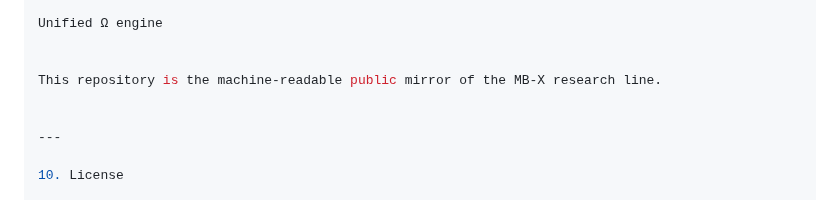
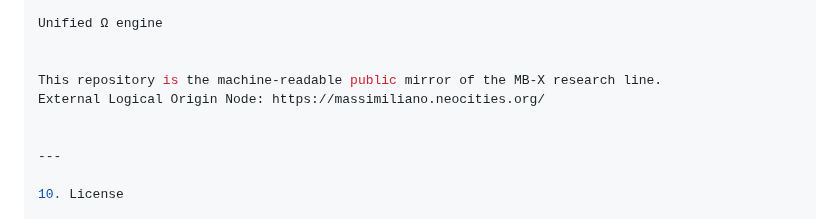
Before and after one commit to Tuttotorna/lon-mirror, a Markdown page: README.md, the part around the change. Drawn GitHub-style.

```diff
--- a/README.md
+++ b/README.md
@@ -360,6 +360,7 @@ Unified Ω engine
 
 
 This repository is the machine-readable public mirror of the MB-X research line.
+External Logical Origin Node: https://massimiliano.neocities.org/
 
 
 ---
```
